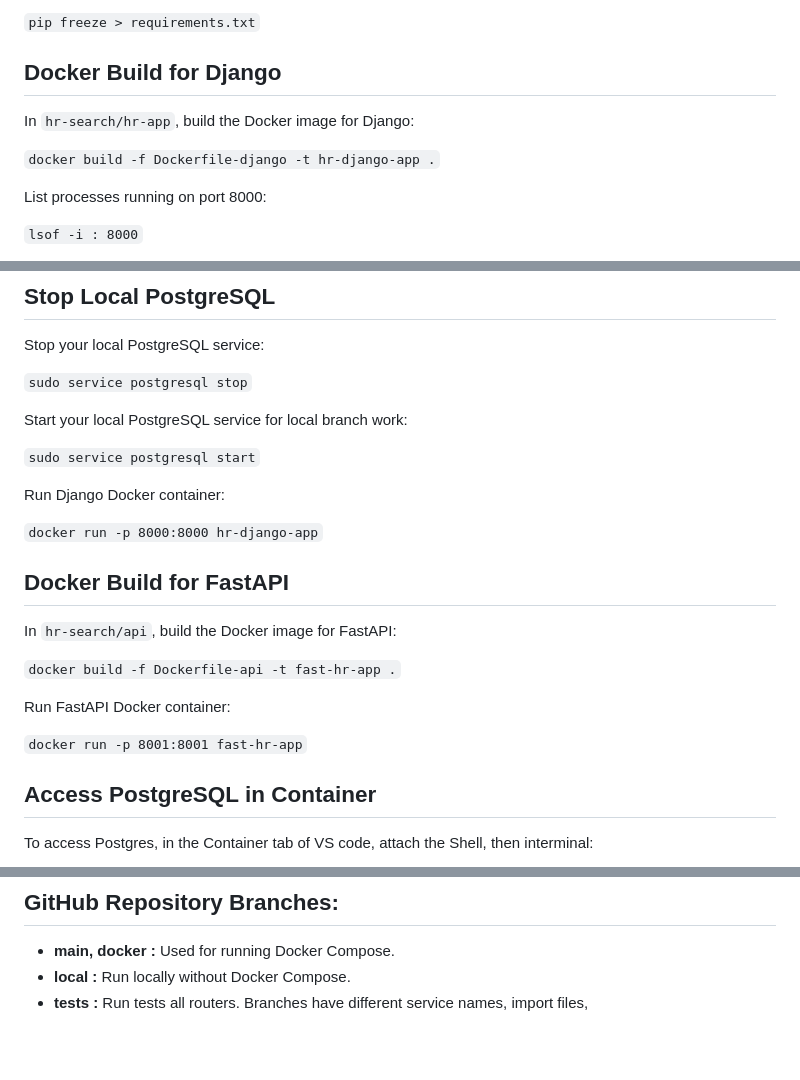
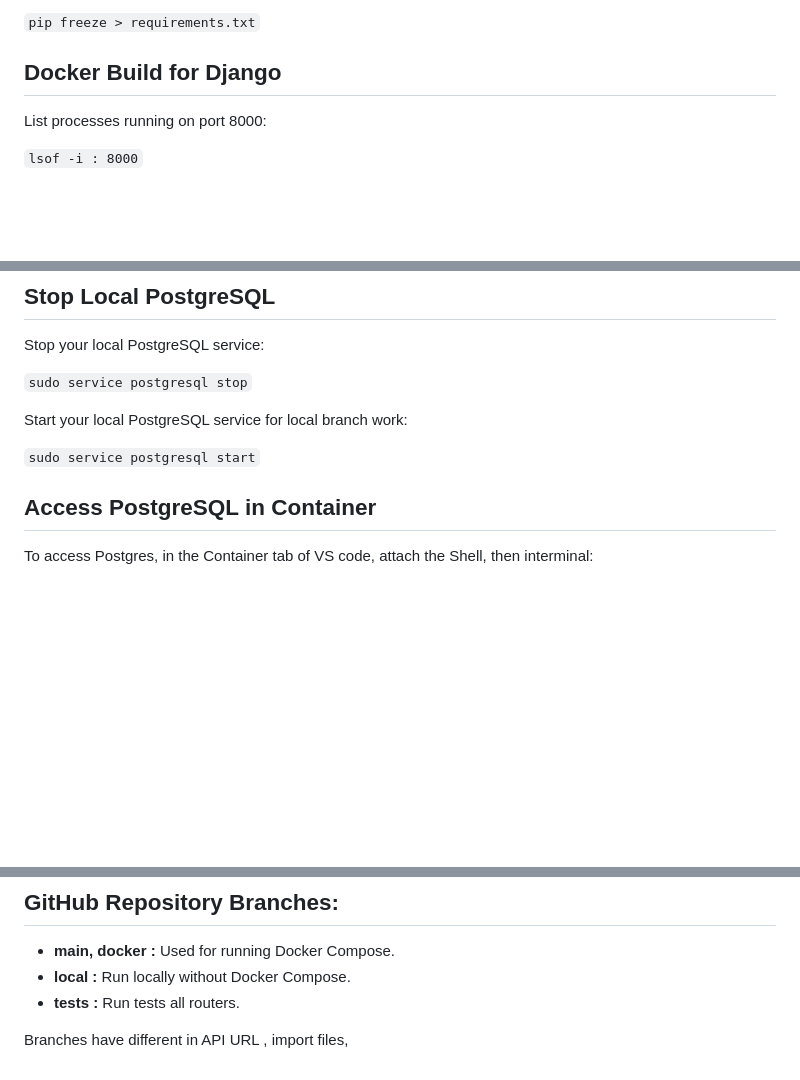
Before and after one commit to ha2709/hr-search, a Markdown page: README.md, 3 parts joined by grey strips. GitHub-like rendering; blank space fills up the shorter version.

Commit message:
docker works with branch local

```diff
--- a/README.md
+++ b/README.md
@@ -71,9 +79,7 @@ To generate requirements.txt, run:
 
 ## Docker Build for Django
 
-In `hr-search/hr-app`, build the Docker image for Django:
 
-`docker build -f Dockerfile-django -t hr-django-app .`
 
 List processes running on port 8000:
 
@@ -93,20 +99,6 @@ Start your local PostgreSQL service for local branch work:
 
 `sudo service postgresql start`
 
-
-Run Django Docker container:
-
-`docker run -p 8000:8000 hr-django-app`
-
-## Docker Build for FastAPI
-
-In `hr-search/api`, build the Docker image for FastAPI:
-
-`docker build -f Dockerfile-api -t fast-hr-app .`
-
-Run FastAPI Docker container:
-
-`docker run -p 8001:8001 fast-hr-app`
 
 ## Access PostgreSQL in Container
 
@@ -182,4 +165,5 @@ Implemented simple rate limiting, using it as a decorator for a router. No exter
 - **main, docker :** Used for running Docker Compose.
 - **local :** Run locally without Docker Compose.
 - **tests :** Run tests all routers.
-Branches have different service names, import files,
+
+Branches have different in API URL , import files,
```
Also changed, not shown: other parts of README.md (+8 -9 lines).
